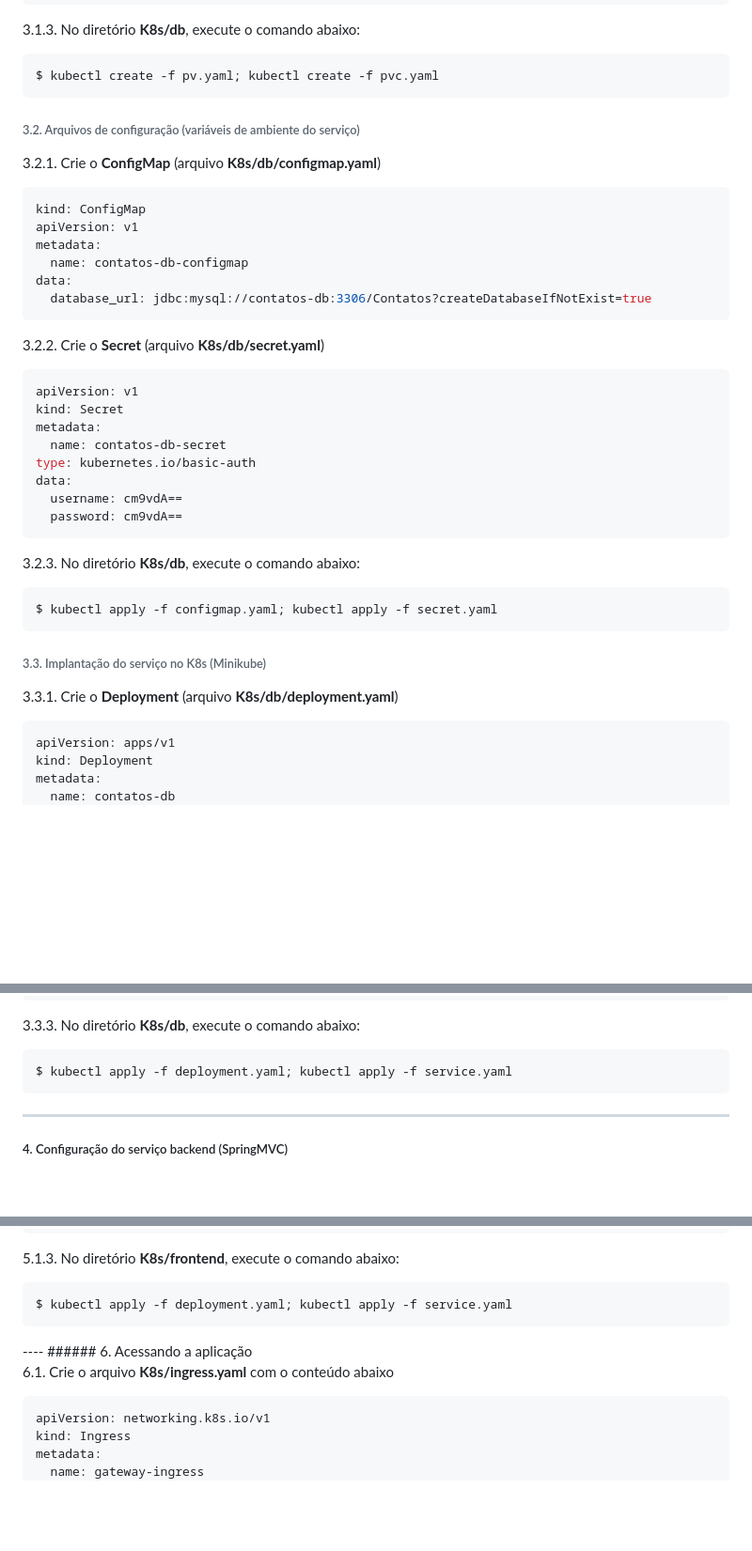
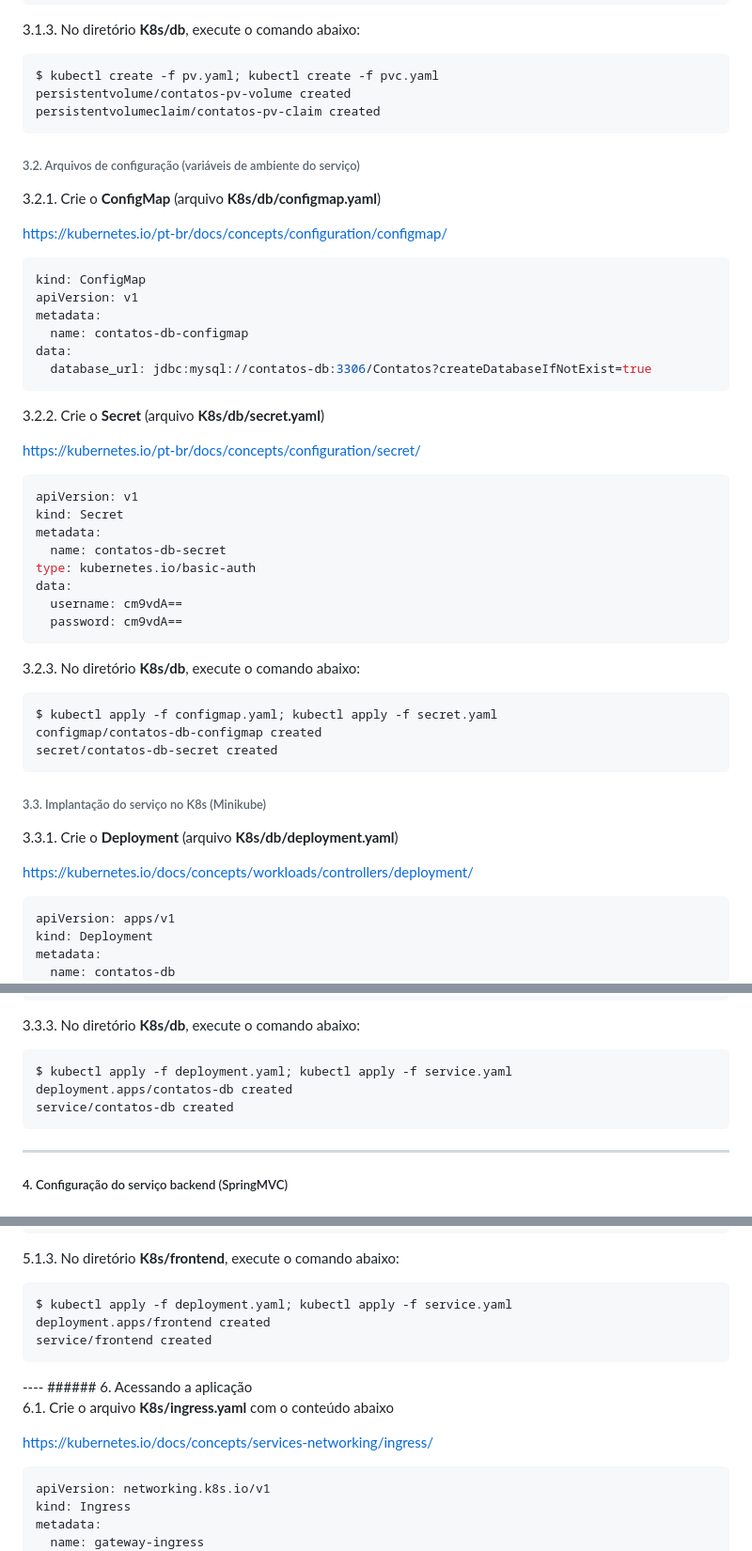
Before and after one commit to delanobeder/DevOps, a Markdown page: Exemplos/Contatos/K8s.md, 3 parts joined by grey strips. Shown at 94% size. GitHub-like rendering; blank space fills up the shorter version.

````diff
--- a/Exemplos/Contatos/K8s.md
+++ b/Exemplos/Contatos/K8s.md
@@ -98,6 +104,8 @@ spec:
 
 ```bash
 $ kubectl create -f pv.yaml; kubectl create -f pvc.yaml
+persistentvolume/contatos-pv-volume created
+persistentvolumeclaim/contatos-pv-claim created
 ```
 
 <div style="page-break-after: always"></div>
@@ -105,6 +113,8 @@ $ kubectl create -f pv.yaml; kubectl create -f pvc.yaml
 ###### 3.2. Arquivos de configuração (variáveis de ambiente do serviço)
 
 3.2.1.  Crie o **ConfigMap** (arquivo **K8s/db/configmap.yaml**)
+
+https://kubernetes.io/pt-br/docs/concepts/configuration/configmap/
 
 ```yaml
 kind: ConfigMap
@@ -116,6 +126,8 @@ data:
 ```
 
 3.2.2. Crie o **Secret** (arquivo **K8s/db/secret.yaml**)
+
+https://kubernetes.io/pt-br/docs/concepts/configuration/secret/
 
 ```yaml
 apiVersion: v1
@@ -132,6 +144,8 @@ data:
 
 ```bash
 $ kubectl apply -f configmap.yaml; kubectl apply -f secret.yaml
+configmap/contatos-db-configmap created
+secret/contatos-db-secret created
 ```
 
 
@@ -141,6 +155,8 @@ $ kubectl apply -f configmap.yaml; kubectl apply -f secret.yaml
 ###### 3.3. Implantação do serviço no K8s (Minikube)
 
 3.3.1. Crie o **Deployment** (arquivo **K8s/db/deployment.yaml**)
+
+https://kubernetes.io/docs/concepts/workloads/controllers/deployment/
 
 ```yaml
 apiVersion: apps/v1
@@ -211,6 +229,8 @@ spec:
 
 ```bash
 $ kubectl apply -f deployment.yaml; kubectl apply -f service.yaml
+deployment.apps/contatos-db created
+service/contatos-db created
 ```
 
 <div style="page-break-after: always"></div>
@@ -360,6 +382,8 @@ spec:
 
 ```bash
 $ kubectl apply -f deployment.yaml; kubectl apply -f service.yaml
+deployment.apps/frontend created
+service/frontend created
 ```
 
 <div style="page-break-after: always"></div>
@@ -367,6 +391,8 @@ $ kubectl apply -f deployment.yaml; kubectl apply -f service.yaml
 ###### 6. Acessando a aplicação
 
 6.1. Crie o arquivo **K8s/ingress.yaml** com o conteúdo abaixo
+
+https://kubernetes.io/docs/concepts/services-networking/ingress/
 
 ```yaml
 apiVersion: networking.k8s.io/v1
````
Also changed, not shown: other parts of Exemplos/Contatos/K8s.md (+63 -0 lines).
